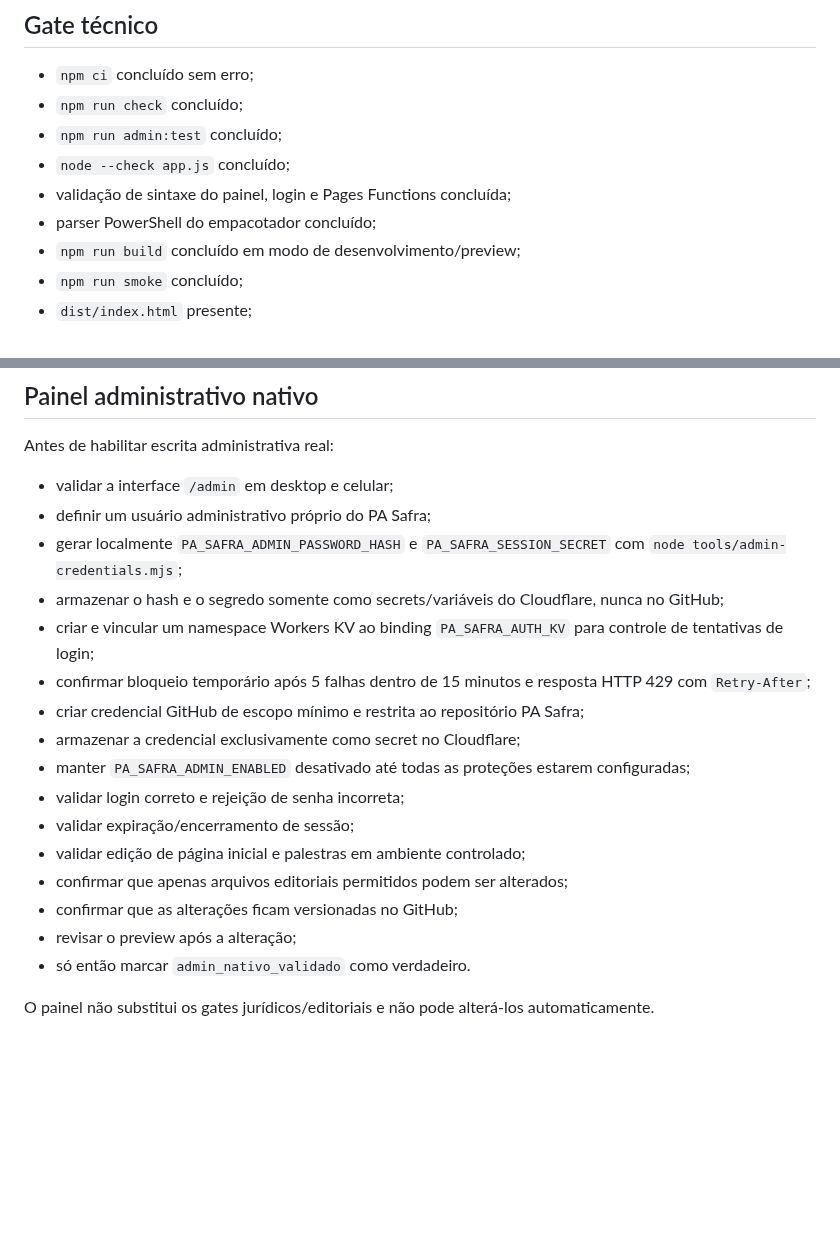
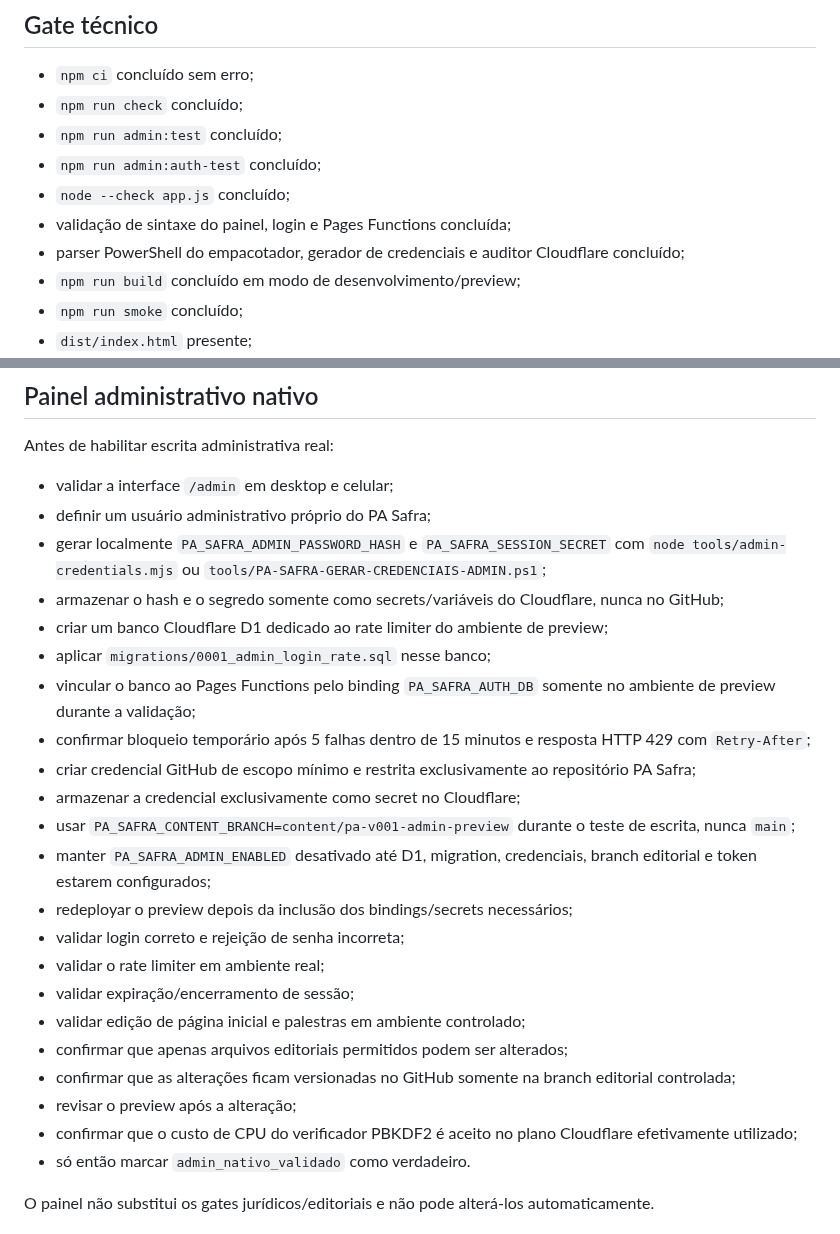
Before and after one commit to Seshomaru1984/pa-safra-compensacao-ambiental-social, a Markdown page: docs/PRE-PUBLICACAO-CHECKLIST.md, 2 parts joined by grey strips. Rendered like a GitHub page; blank space fills up the shorter version.

Commit message:
docs(pa-v001-a18): atualizar checklist para D1 e branch editorial de preview

```diff
--- a/docs/PRE-PUBLICACAO-CHECKLIST.md
+++ b/docs/PRE-PUBLICACAO-CHECKLIST.md
@@ -7,9 +7,10 @@ Este checklist deve ser concluído antes de promover o site para `main` e antes
 - `npm ci` concluído sem erro;
 - `npm run check` concluído;
 - `npm run admin:test` concluído;
+- `npm run admin:auth-test` concluído;
 - `node --check app.js` concluído;
 - validação de sintaxe do painel, login e Pages Functions concluída;
-- parser PowerShell do empacotador concluído;
+- parser PowerShell do empacotador, gerador de credenciais e auditor Cloudflare concluído;
 - `npm run build` concluído em modo de desenvolvimento/preview;
 - `npm run smoke` concluído;
 - `dist/index.html` presente;
@@ -60,19 +61,25 @@ Antes de habilitar escrita administrativa real:
 
 - validar a interface `/admin` em desktop e celular;
 - definir um usuário administrativo próprio do PA Safra;
-- gerar localmente `PA_SAFRA_ADMIN_PASSWORD_HASH` e `PA_SAFRA_SESSION_SECRET` com `node tools/admin-credentials.mjs`;
+- gerar localmente `PA_SAFRA_ADMIN_PASSWORD_HASH` e `PA_SAFRA_SESSION_SECRET` com `node tools/admin-credentials.mjs` ou `tools/PA-SAFRA-GERAR-CREDENCIAIS-ADMIN.ps1`;
 - armazenar o hash e o segredo somente como secrets/variáveis do Cloudflare, nunca no GitHub;
-- criar e vincular um namespace Workers KV ao binding `PA_SAFRA_AUTH_KV` para controle de tentativas de login;
+- criar um banco Cloudflare D1 dedicado ao rate limiter do ambiente de preview;
+- aplicar `migrations/0001_admin_login_rate.sql` nesse banco;
+- vincular o banco ao Pages Functions pelo binding `PA_SAFRA_AUTH_DB` somente no ambiente de preview durante a validação;
 - confirmar bloqueio temporário após 5 falhas dentro de 15 minutos e resposta HTTP 429 com `Retry-After`;
-- criar credencial GitHub de escopo mínimo e restrita ao repositório PA Safra;
+- criar credencial GitHub de escopo mínimo e restrita exclusivamente ao repositório PA Safra;
 - armazenar a credencial exclusivamente como secret no Cloudflare;
-- manter `PA_SAFRA_ADMIN_ENABLED` desativado até todas as proteções estarem configuradas;
+- usar `PA_SAFRA_CONTENT_BRANCH=content/pa-v001-admin-preview` durante o teste de escrita, nunca `main`;
+- manter `PA_SAFRA_ADMIN_ENABLED` desativado até D1, migration, credenciais, branch editorial e token estarem configurados;
+- redeployar o preview depois da inclusão dos bindings/secrets necessários;
 - validar login correto e rejeição de senha incorreta;
+- validar o rate limiter em ambiente real;
 - validar expiração/encerramento de sessão;
 - validar edição de página inicial e palestras em ambiente controlado;
 - confirmar que apenas arquivos editoriais permitidos podem ser alterados;
-- confirmar que as alterações ficam versionadas no GitHub;
+- confirmar que as alterações ficam versionadas no GitHub somente na branch editorial controlada;
 - revisar o preview após a alteração;
+- confirmar que o custo de CPU do verificador PBKDF2 é aceito no plano Cloudflare efetivamente utilizado;
 - só então marcar `admin_nativo_validado` como verdadeiro.
 
 O painel não substitui os gates jurídicos/editoriais e não pode alterá-los automaticamente.
```
